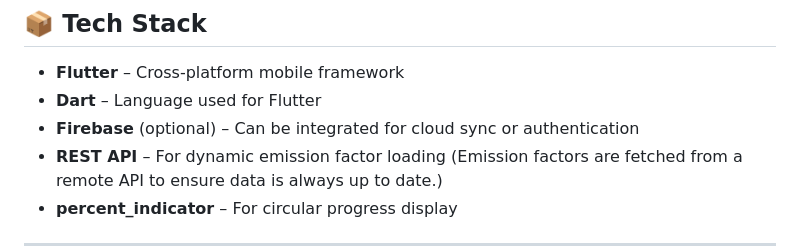
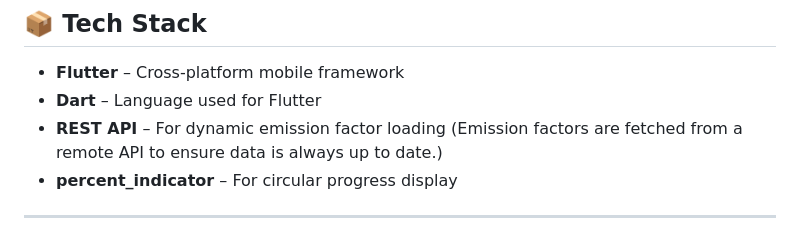
Before and after one commit to Ritesh-9004/Green-Office-Tracker, a Markdown page: README.md, the part around the change. Drawn GitHub-style.

```diff
--- a/README.md
+++ b/README.md
@@ -45,7 +45,6 @@
 
 - **Flutter** – Cross-platform mobile framework
 - **Dart** – Language used for Flutter
-- **Firebase** (optional) – Can be integrated for cloud sync or authentication
 - **REST API** – For dynamic emission factor loading (Emission factors are fetched from a remote API to ensure data is always up to date.)
 - **percent_indicator** – For circular progress display
 
```
